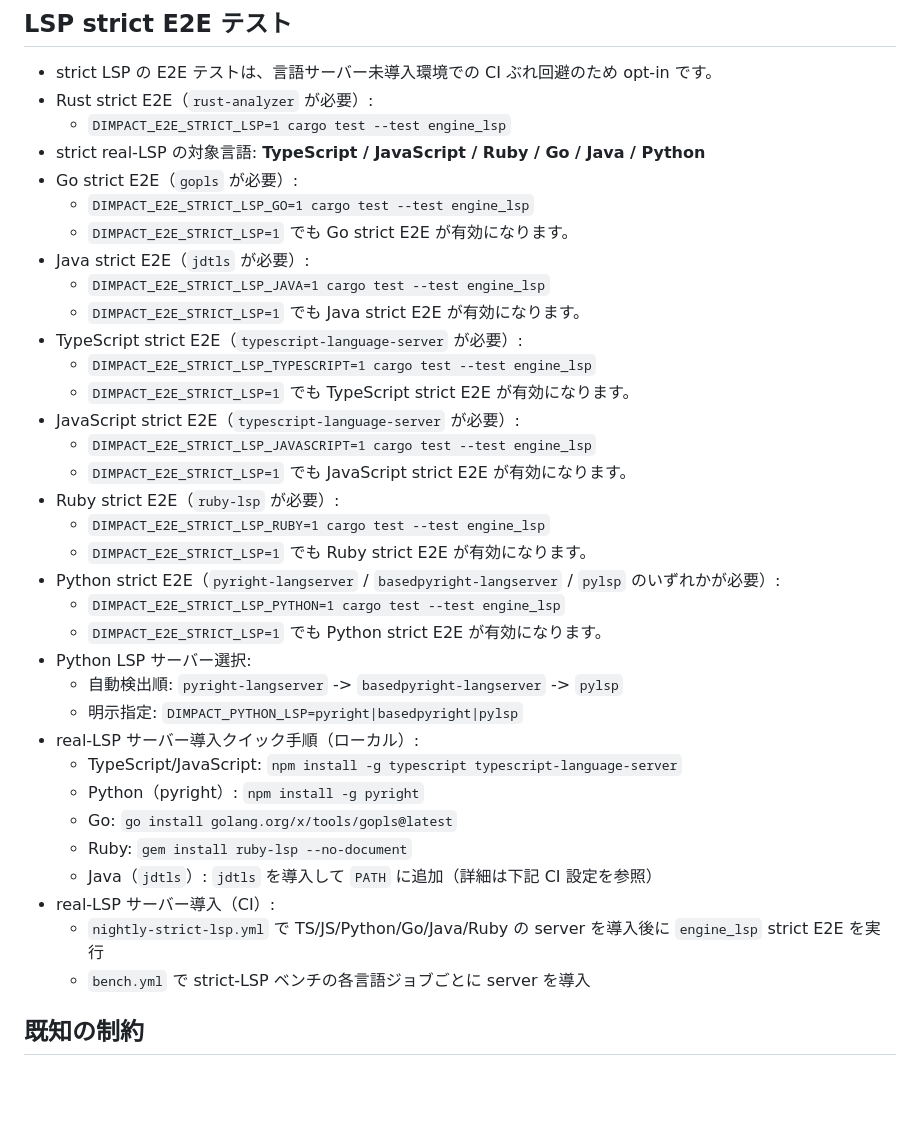
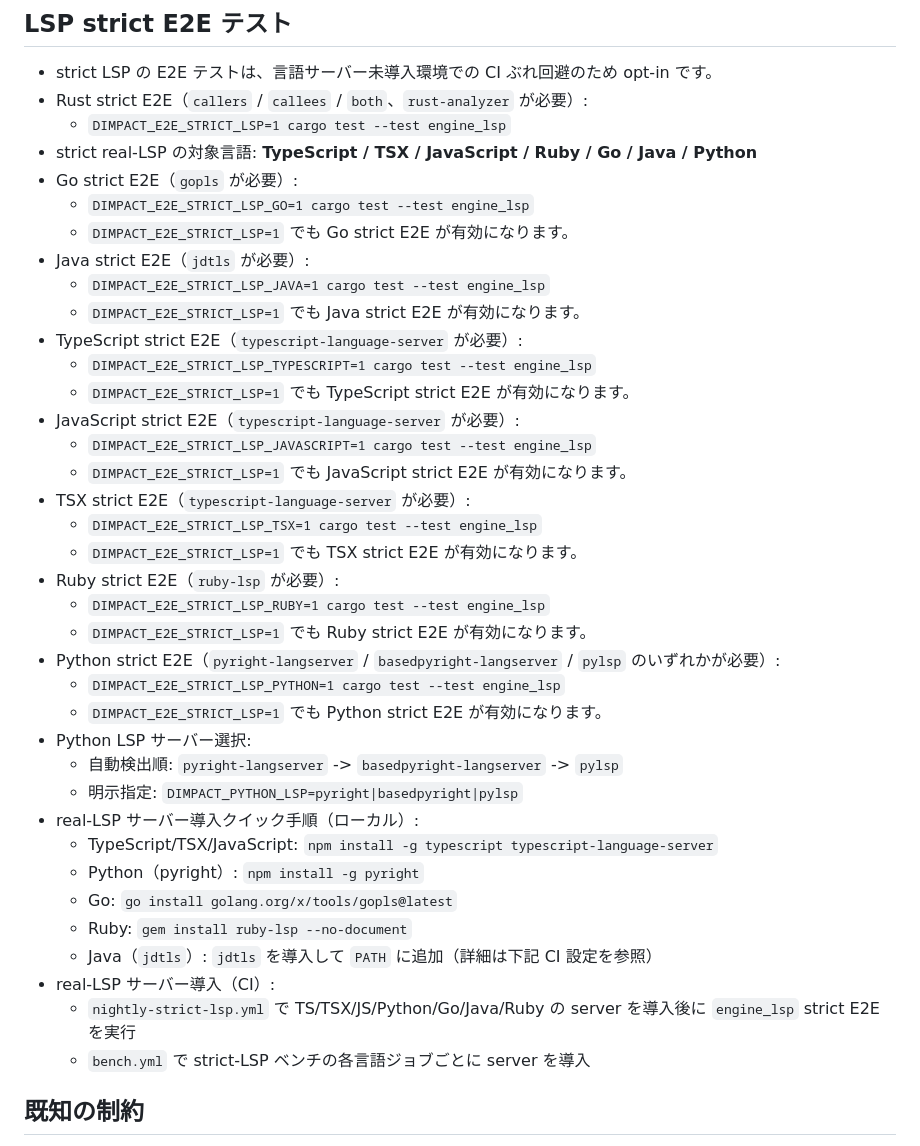
Before and after one commit to n01e0/dimpact, a Markdown page: README_ja.md, the part around the change. Drawn GitHub-style; blank space fills up the shorter version.

Commit message:
docs(readme): update strict E2E conditions for TSX and Rust lanes (#229)

```diff
--- a/README_ja.md
+++ b/README_ja.md
@@ -111,9 +111,9 @@ git diff --no-ext-diff | dimpact impact --with-pdg -f dot
 
 ## LSP strict E2E テスト
 - strict LSP の E2E テストは、言語サーバー未導入環境での CI ぶれ回避のため opt-in です。
-- Rust strict E2E（`rust-analyzer` が必要）:
+- Rust strict E2E（`callers` / `callees` / `both`、`rust-analyzer` が必要）:
   - `DIMPACT_E2E_STRICT_LSP=1 cargo test --test engine_lsp`
-- strict real-LSP の対象言語: **TypeScript / JavaScript / Ruby / Go / Java / Python**
+- strict real-LSP の対象言語: **TypeScript / TSX / JavaScript / Ruby / Go / Java / Python**
 - Go strict E2E（`gopls` が必要）:
   - `DIMPACT_E2E_STRICT_LSP_GO=1 cargo test --test engine_lsp`
   - `DIMPACT_E2E_STRICT_LSP=1` でも Go strict E2E が有効になります。
@@ -126,6 +126,9 @@ git diff --no-ext-diff | dimpact impact --with-pdg -f dot
 - JavaScript strict E2E（`typescript-language-server` が必要）:
   - `DIMPACT_E2E_STRICT_LSP_JAVASCRIPT=1 cargo test --test engine_lsp`
   - `DIMPACT_E2E_STRICT_LSP=1` でも JavaScript strict E2E が有効になります。
+- TSX strict E2E（`typescript-language-server` が必要）:
+  - `DIMPACT_E2E_STRICT_LSP_TSX=1 cargo test --test engine_lsp`
+  - `DIMPACT_E2E_STRICT_LSP=1` でも TSX strict E2E が有効になります。
 - Ruby strict E2E（`ruby-lsp` が必要）:
   - `DIMPACT_E2E_STRICT_LSP_RUBY=1 cargo test --test engine_lsp`
   - `DIMPACT_E2E_STRICT_LSP=1` でも Ruby strict E2E が有効になります。
@@ -136,13 +139,13 @@ git diff --no-ext-diff | dimpact impact --with-pdg -f dot
   - 自動検出順: `pyright-langserver` -> `basedpyright-langserver` -> `pylsp`
   - 明示指定: `DIMPACT_PYTHON_LSP=pyright|basedpyright|pylsp`
 - real-LSP サーバー導入クイック手順（ローカル）:
-  - TypeScript/JavaScript: `npm install -g typescript typescript-language-server`
+  - TypeScript/TSX/JavaScript: `npm install -g typescript typescript-language-server`
   - Python（pyright）: `npm install -g pyright`
   - Go: `go install golang.org/x/tools/gopls@latest`
   - Ruby: `gem install ruby-lsp --no-document`
   - Java（`jdtls`）: `jdtls` を導入して `PATH` に追加（詳細は下記 CI 設定を参照）
 - real-LSP サーバー導入（CI）:
-  - `nightly-strict-lsp.yml` で TS/JS/Python/Go/Java/Ruby の server を導入後に `engine_lsp` strict E2E を実行
+  - `nightly-strict-lsp.yml` で TS/TSX/JS/Python/Go/Java/Ruby の server を導入後に `engine_lsp` strict E2E を実行
   - `bench.yml` で strict-LSP ベンチの各言語ジョブごとに server を導入
 
 ## 既知の制約
```
Also changed, not shown: README.md (+7 -4 lines).
